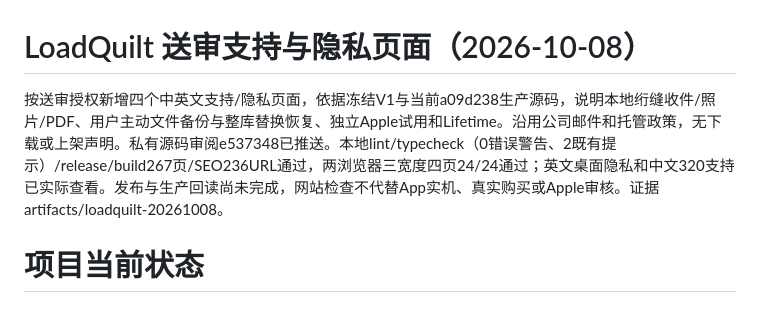
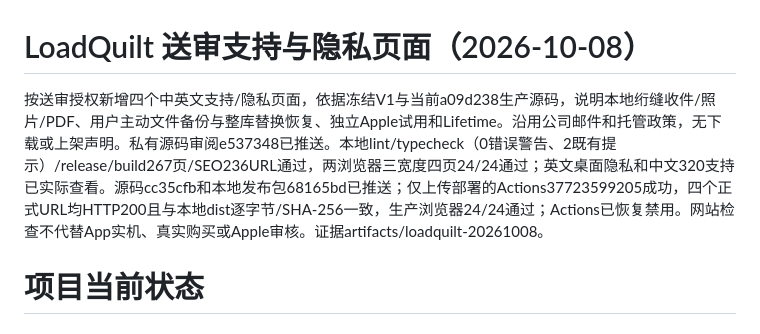
Before and after one commit to gaozichen2012/hailinklabs-website, a Markdown page: docs/项目当前状态.md, the part around the change. Rendered like a GitHub page.

Commit message:
Record LoadQuilt page deployment and production verification [skip ci]

```diff
--- a/docs/项目当前状态.md
+++ b/docs/项目当前状态.md
@@ -1,6 +1,6 @@
 # LoadQuilt 送审支持与隐私页面（2026-10-08）
 
-按送审授权新增四个中英文支持/隐私页面，依据冻结V1与当前a09d238生产源码，说明本地绗缝收件/照片/PDF、用户主动文件备份与整库替换恢复、独立Apple试用和Lifetime。沿用公司邮件和托管政策，无下载或上架声明。私有源码审阅e537348已推送。本地lint/typecheck（0错误警告、2既有提示）/release/build267页/SEO236URL通过，两浏览器三宽度四页24/24通过；英文桌面隐私和中文320支持已实际查看。发布与生产回读尚未完成，网站检查不代替App实机、真实购买或Apple审核。证据artifacts/loadquilt-20261008。
+按送审授权新增四个中英文支持/隐私页面，依据冻结V1与当前a09d238生产源码，说明本地绗缝收件/照片/PDF、用户主动文件备份与整库替换恢复、独立Apple试用和Lifetime。沿用公司邮件和托管政策，无下载或上架声明。私有源码审阅e537348已推送。本地lint/typecheck（0错误警告、2既有提示）/release/build267页/SEO236URL通过，两浏览器三宽度四页24/24通过；英文桌面隐私和中文320支持已实际查看。源码cc35cfb和本地发布包68165bd已推送；仅上传部署的Actions37723599205成功，四个正式URL均HTTP200且与本地dist逐字节/SHA-256一致，生产浏览器24/24通过；Actions已恢复禁用。网站检查不代替App实机、真实购买或Apple审核。证据artifacts/loadquilt-20261008。
 
 # 项目当前状态
 
```
